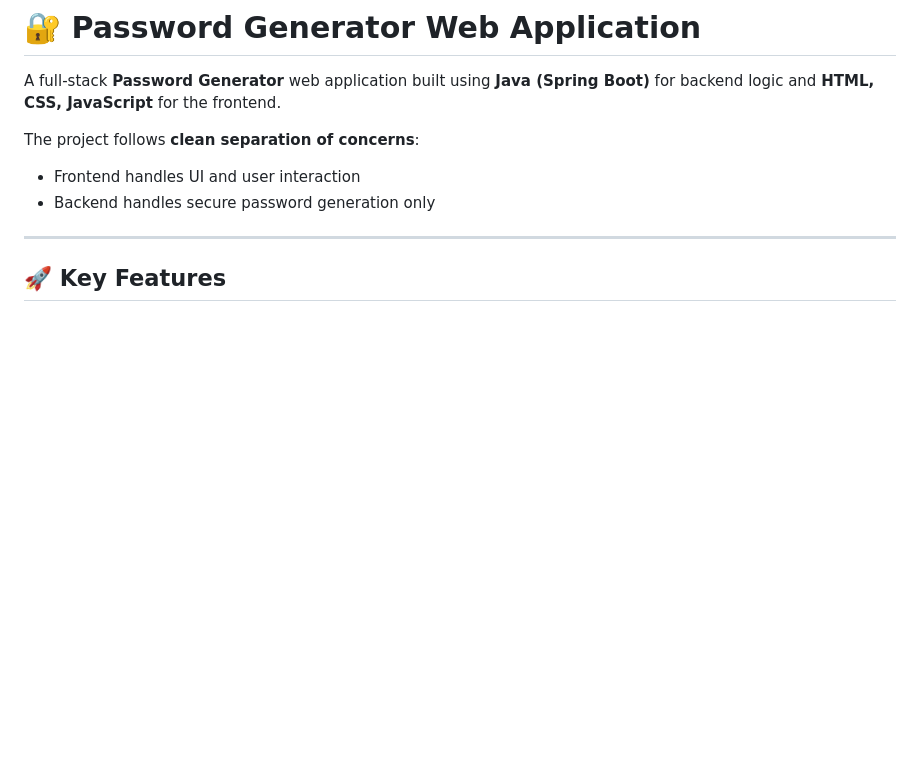
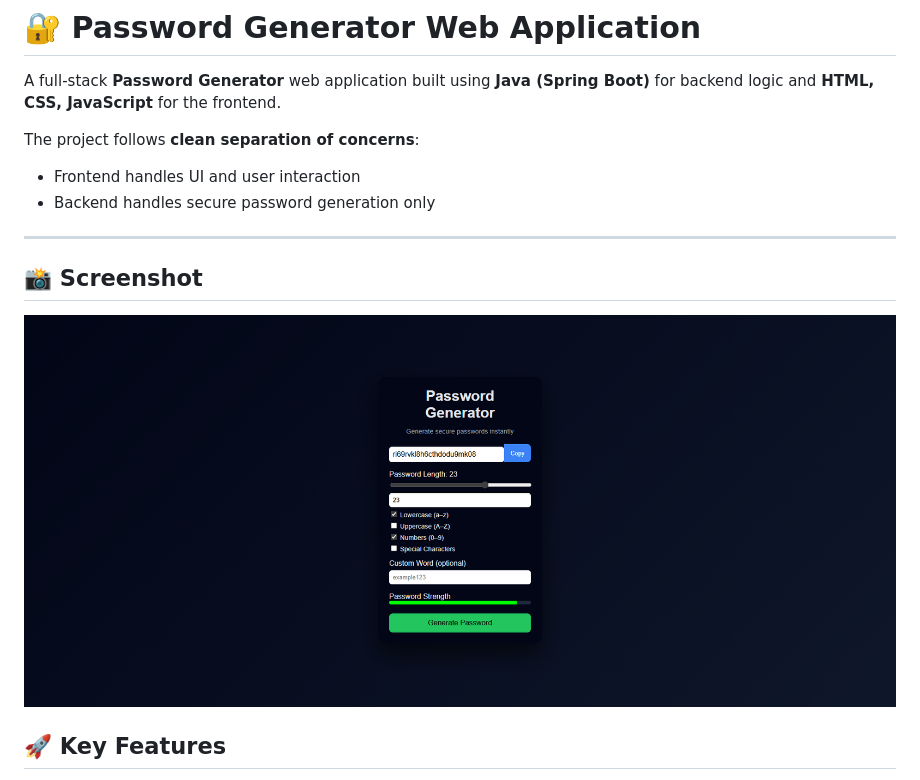
Before and after one commit to apranav1711-byte/Password-Generator, a Markdown page: README.md, the part around the change. Drawn GitHub-style; pictures changed too: images/ui.png (added); blank space fills up the shorter version.

Commit message:
insert ui

```diff
--- a/README.md
+++ b/README.md
@@ -7,6 +7,10 @@ The project follows **clean separation of concerns**:
 - Backend handles secure password generation only
 
 ---
+## 📸 Screenshot
+
+![Password Generator UI](images/ui.png)
+
 
 ## 🚀 Key Features
 
```
